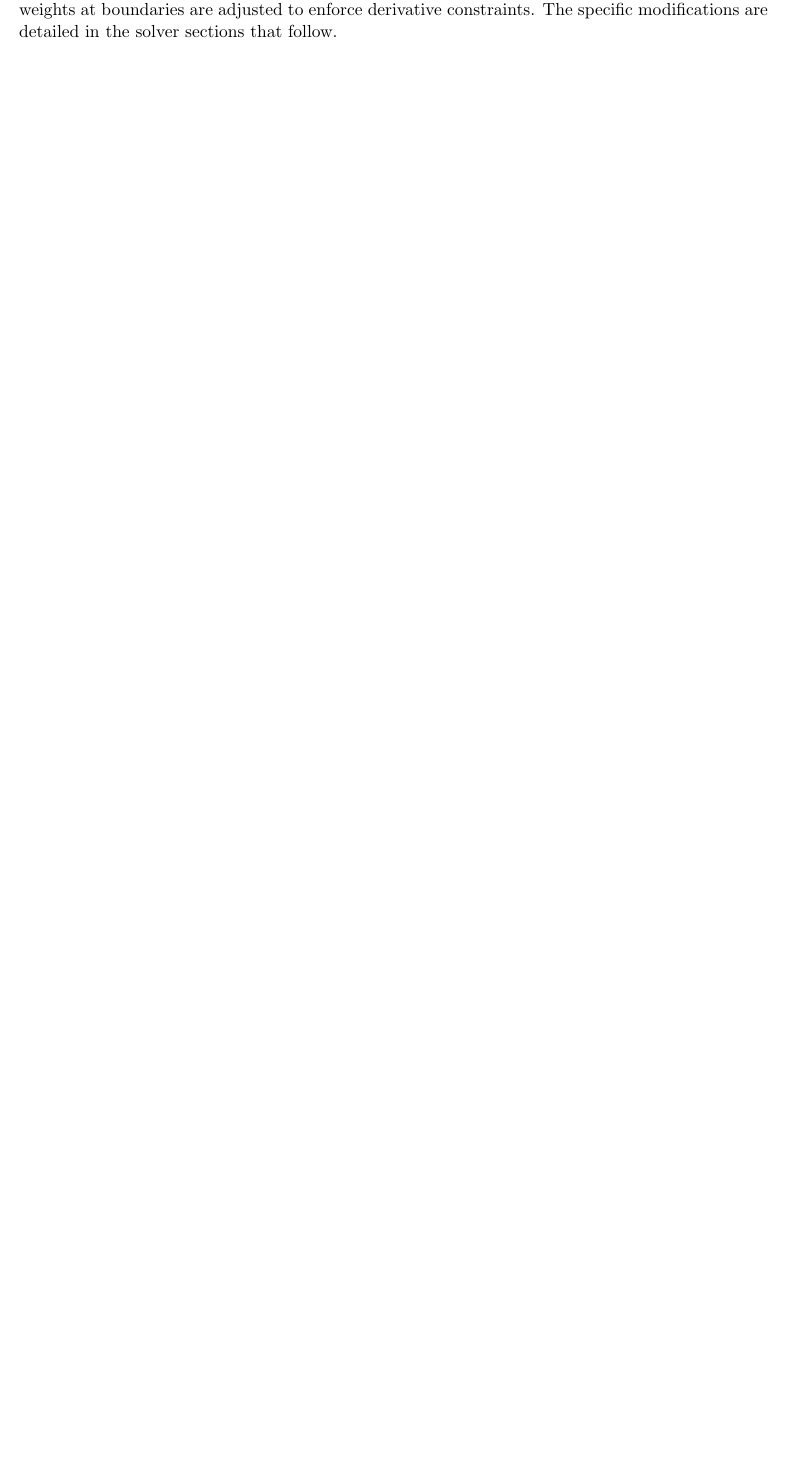
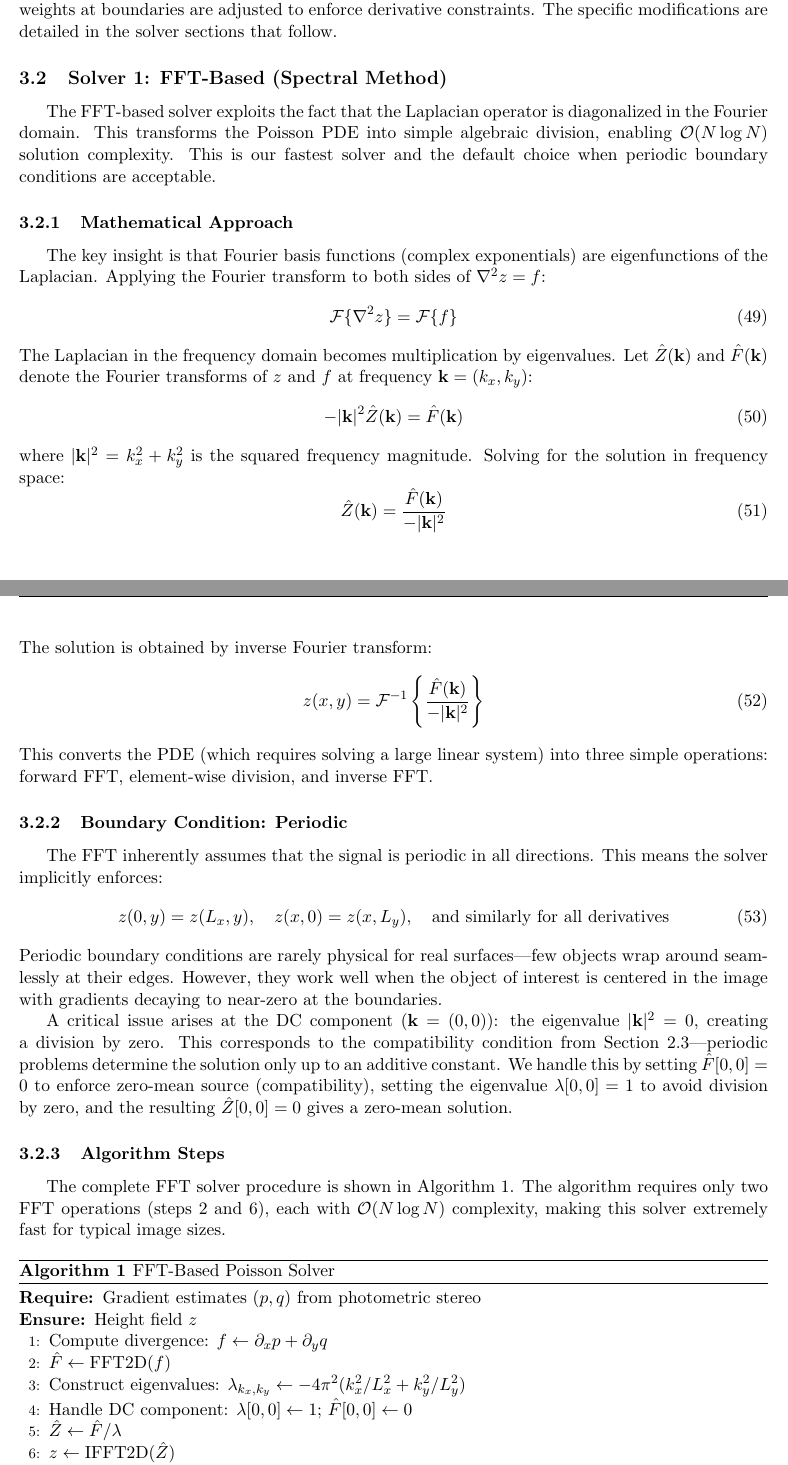
Before and after one commit to j-vaught/501_report_Fa25, a LaTeX paper (project_restructured.tex): part of page 15 of 15 before the commit and two parts of pages 15 and 16 of 16 after it, the two joined at a grey line, cut so that both start at the same text, the shorter picture padded with empty space. Compiled offline with pdfLaTeX.

Commit message:
feat: Add detailed content for the FFT-based solver section, including its mathematical approach, periodic boundary conditions, and algorithm steps.

```diff
--- a/project_restructured.tex
+++ b/project_restructured.tex
@@ -1,7 +1,7 @@
 \documentclass[11pt]{article}
 \usepackage{amsmath,amssymb,amsfonts}
-\usepackage{algorithmic}
 \usepackage{algorithm}
+\usepackage{algpseudocode}
 \usepackage{gensymb} % For proper degree symbol in math mode
 \usepackage{graphicx}
 \setlength{\headheight}{13.6pt} % Fix header height warning
@@ -686,8 +686,65 @@ Each row corresponds to one grid point. The diagonal entry is $-4$ (center weigh
 
 Boundary conditions modify the right-hand side $\mathbf{f}$ or the matrix structure itself. For Dirichlet conditions, known boundary values move to the right-hand side. For Neumann conditions, stencil weights at boundaries are adjusted to enforce derivative constraints. The specific modifications are detailed in the solver sections that follow.
 
+%%%%%%%%%%%%%%%%%%%%%%%%%%%%%%%%%%%%%%%%%%%%%%%%%%%%%%
+\subsection{Solver 1: FFT-Based (Spectral Method)}
+
+The FFT-based solver exploits the fact that the Laplacian operator is diagonalized in the Fourier domain. This transforms the Poisson PDE into simple algebraic division, enabling $\mathcal{O}(N \log N)$ solution complexity. This is our fastest solver and the default choice when periodic boundary conditions are acceptable.
+
+\subsubsection{Mathematical Approach}
+
+The key insight is that Fourier basis functions (complex exponentials) are eigenfunctions of the Laplacian. Applying the Fourier transform to both sides of $\nabla^2 z = f$:
+\begin{equation}
+\mathcal{F}\{\nabla^2 z\} = \mathcal{F}\{f\}
+\end{equation}
+The Laplacian in the frequency domain becomes multiplication by eigenvalues. Let $\hat{Z}(\mathbf{k})$ and $\hat{F}(\mathbf{k})$ denote the Fourier transforms of $z$ and $f$ at frequency $\mathbf{k} = (k_x, k_y)$:
+\begin{equation}
+-|\mathbf{k}|^2 \hat{Z}(\mathbf{k}) = \hat{F}(\mathbf{k})
+\end{equation}
+where $|\mathbf{k}|^2 = k_x^2 + k_y^2$ is the squared frequency magnitude. Solving for the solution in frequency space:
+\begin{equation}
+\hat{Z}(\mathbf{k}) = \frac{\hat{F}(\mathbf{k})}{-|\mathbf{k}|^2}
+\end{equation}
+The solution is obtained by inverse Fourier transform:
+\begin{equation}
+z(x,y) = \mathcal{F}^{-1}\left\{\frac{\hat{F}(\mathbf{k})}{-|\mathbf{k}|^2}\right\}
+\end{equation}
+This converts the PDE (which requires solving a large linear system) into three simple operations: forward FFT, element-wise division, and inverse FFT.
+
+\subsubsection{Boundary Condition: Periodic}
+
+The FFT inherently assumes that the signal is periodic in all directions. This means the solver implicitly enforces:
+\begin{equation}
+z(0, y) = z(L_x, y), \quad z(x, 0) = z(x, L_y), \quad \text{and similarly for all derivatives}
+\end{equation}
+Periodic boundary conditions are rarely physical for real surfaces---few objects wrap around seamlessly at their edges. However, they work well when the object of interest is centered in the image with gradients decaying to near-zero at the boundaries.
+
+A critical issue arises at the DC component ($\mathbf{k} = (0,0)$): the eigenvalue $|\mathbf{k}|^2 = 0$, creating a division by zero. This corresponds to the compatibility condition from Section 2.3---periodic problems determine the solution only up to an additive constant. We handle this by setting $\hat{F}[0,0] = 0$ to enforce zero-mean source (compatibility), setting the eigenvalue $\lambda[0,0] = 1$ to avoid division by zero, and the resulting $\hat{Z}[0,0] = 0$ gives a zero-mean solution.
+
+\subsubsection{Algorithm Steps}
+
+The complete FFT solver procedure is shown in Algorithm~\ref{alg:fft_solver}. The algorithm requires only two FFT operations (steps 2 and 6), each with $\mathcal{O}(N \log N)$ complexity, making this solver extremely fast for typical image sizes.
+
+\begin{algorithm}[H]
+\caption{FFT-Based Poisson Solver}
+\label{alg:fft_solver}
+\begin{algorithmic}[1]
+\Require Gradient estimates $(p, q)$ from photometric stereo
+\Ensure Height field $z$
+\State Compute divergence: $f \gets \partial_x p + \partial_y q$
+\State $\hat{F} \gets \text{FFT2D}(f)$
+\State Construct eigenvalues: $\lambda_{k_x,k_y} \gets -4\pi^2(k_x^2/L_x^2 + k_y^2/L_y^2)$
+\State Handle DC component: $\lambda[0,0] \gets 1$; $\hat{F}[0,0] \gets 0$
+\State $\hat{Z} \gets \hat{F} / \lambda$
+\State $z \gets \text{IFFT2D}(\hat{Z})$
+\State $z \gets \text{Re}(z)$
+\State \Return $z$
+\end{algorithmic}
+\end{algorithm}
+
+
 
 %%%%%%%%%%%%%%%%%%%%%%%%%%%%%%%%%%%%%%%%%%%%%%%%%%%%%%
-% PLACEHOLDER: Section 3.2 - FFT-Based Solver
+% PLACEHOLDER: Section 3.3 - Finite Difference Dirichlet Solver
 
 \end{document}
```
Also changed, not shown: project_restructured.pdf.
